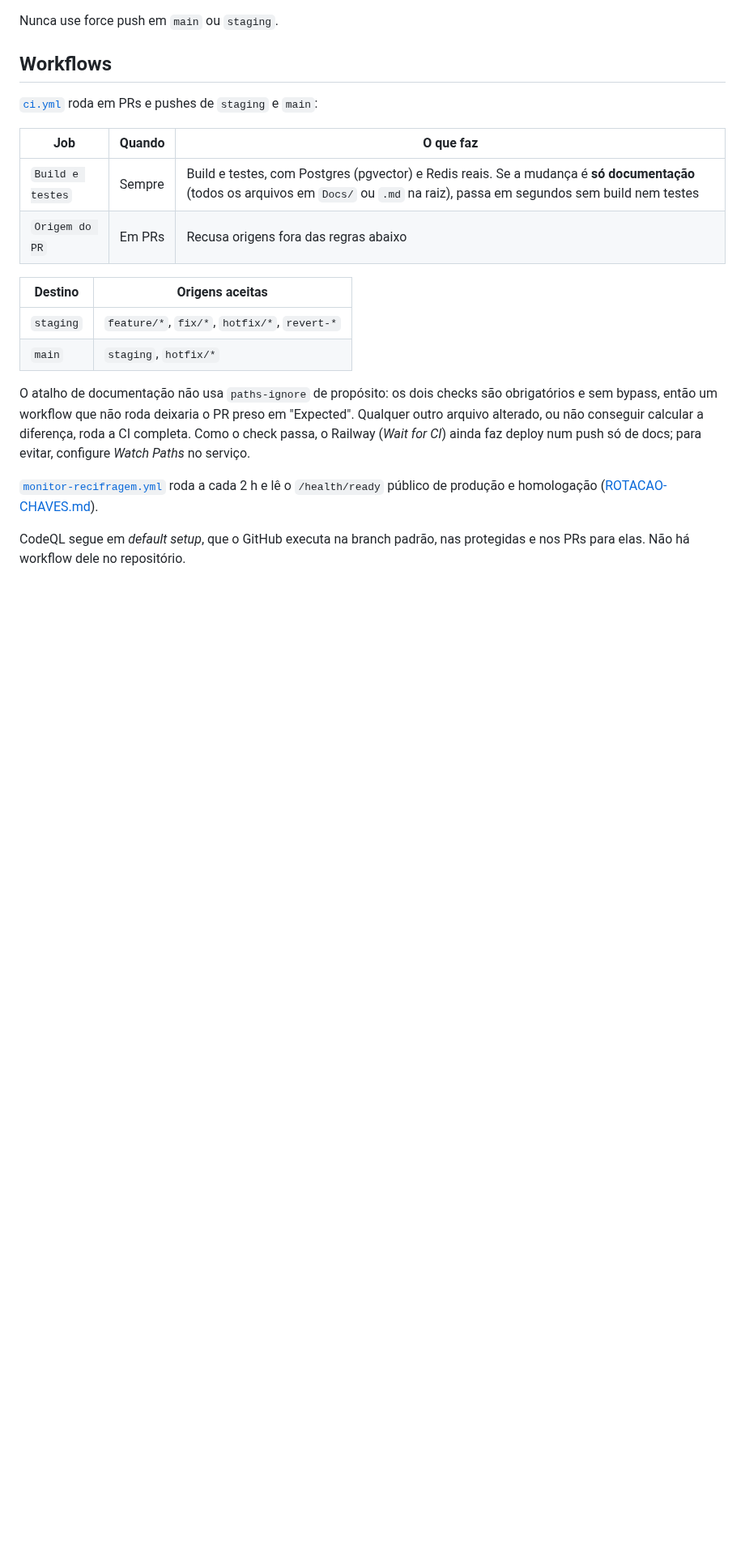
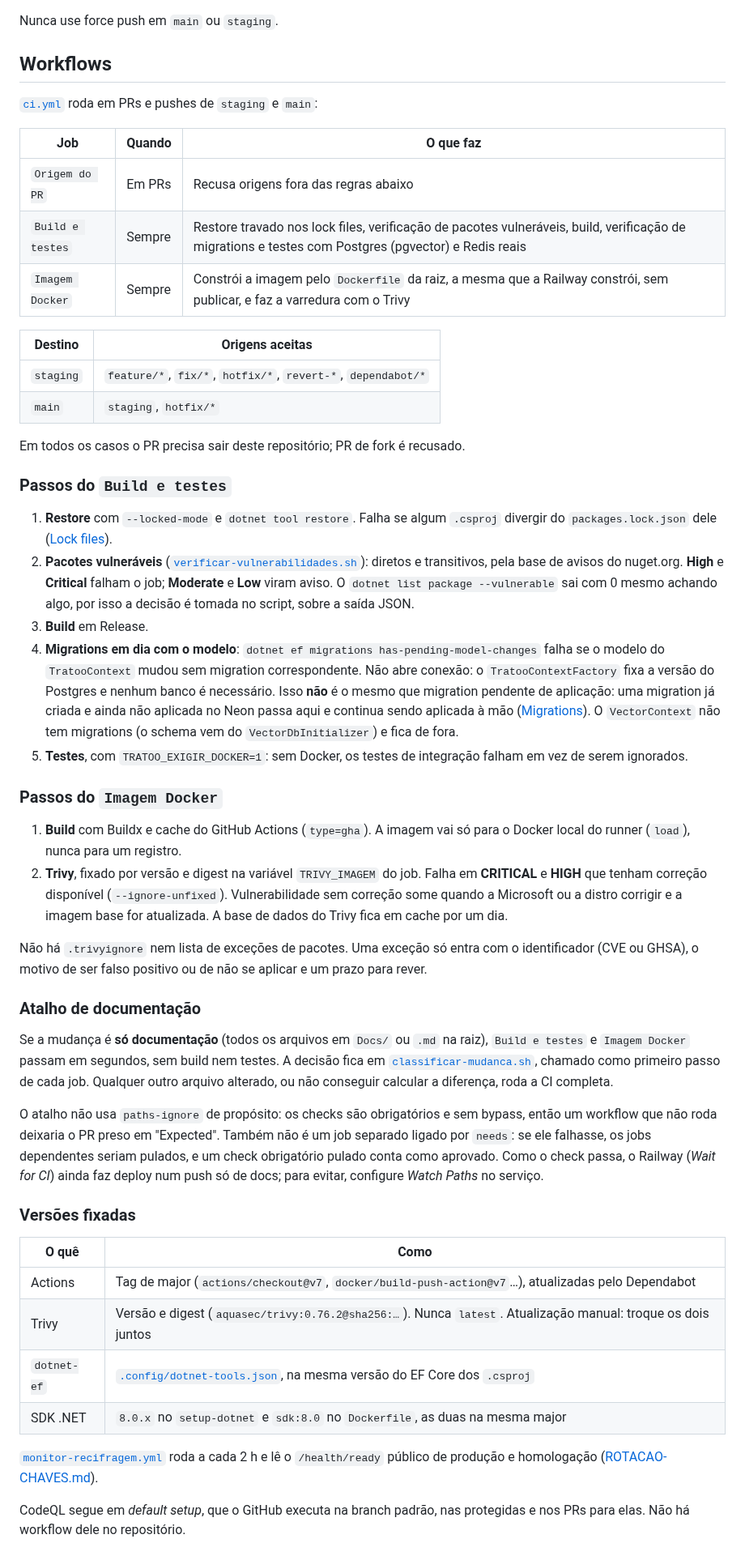
Before and after one commit to Gustavo-C-almeida/tratoo, a Markdown page: Docs/CICD.md, the part around one of its changes. Shown at 81% size. Rendered like a GitHub page; blank space fills up the shorter version.

```diff
--- a/Docs/CICD.md
+++ b/Docs/CICD.md
@@ -128,19 +129,69 @@ Nunca use force push em `main` ou `staging`.
 
 | Job | Quando | O que faz |
 |---|---|---|
-| `Build e testes` | Sempre | Build e testes, com Postgres (pgvector) e Redis reais. Se a mudança é **só documentação** (todos os arquivos em `Docs/` ou `.md` na raiz), passa em segundos sem build nem testes |
 | `Origem do PR` | Em PRs | Recusa origens fora das regras abaixo |
+| `Build e testes` | Sempre | Restore travado nos lock files, verificação de pacotes vulneráveis, build, verificação de migrations e testes com Postgres (pgvector) e Redis reais |
+| `Imagem Docker` | Sempre | Constrói a imagem pelo `Dockerfile` da raiz, a mesma que a Railway constrói, sem publicar, e faz a varredura com o Trivy |
 
 | Destino | Origens aceitas |
 |---|---|
-| `staging` | `feature/*`, `fix/*`, `hotfix/*`, `revert-*` |
+| `staging` | `feature/*`, `fix/*`, `hotfix/*`, `revert-*`, `dependabot/*` |
 | `main` | `staging`, `hotfix/*` |
 
-O atalho de documentação não usa `paths-ignore` de propósito: os dois checks são obrigatórios e
-sem bypass, então um workflow que não roda deixaria o PR preso em "Expected". Qualquer outro arquivo
-alterado, ou não conseguir calcular a diferença, roda a CI completa. Como o check passa, o Railway
-(*Wait for CI*) ainda faz deploy num push só de docs; para evitar, configure *Watch Paths* no
-serviço.
+Em todos os casos o PR precisa sair deste repositório; PR de fork é recusado.
+
+### Passos do `Build e testes`
+
+1. **Restore** com `--locked-mode` e `dotnet tool restore`. Falha se algum `.csproj` divergir do
+   `packages.lock.json` dele ([Lock files](#lock-files)).
+2. **Pacotes vulneráveis** ([`verificar-vulnerabilidades.sh`](../.github/scripts/verificar-vulnerabilidades.sh)):
+   diretos e transitivos, pela base de avisos do nuget.org. **High** e **Critical** falham o job;
+   **Moderate** e **Low** viram aviso. O `dotnet list package --vulnerable` sai com 0 mesmo achando
+   algo, por isso a decisão é tomada no script, sobre a saída JSON.
+3. **Build** em Release.
+4. **Migrations em dia com o modelo**: `dotnet ef migrations has-pending-model-changes` falha se o
+   modelo do `TratooContext` mudou sem migration correspondente. Não abre conexão: o
+   `TratooContextFactory` fixa a versão do Postgres e nenhum banco é necessário. Isso **não** é o
+   mesmo que migration pendente de aplicação: uma migration já criada e ainda não aplicada no Neon
+   passa aqui e continua sendo aplicada à mão ([Migrations](#homologação-e-produção-na-railway)).
+   O `VectorContext` não tem migrations (o schema vem do `VectorDbInitializer`) e fica de fora.
+5. **Testes**, com `TRATOO_EXIGIR_DOCKER=1`: sem Docker, os testes de integração falham em vez de
+   serem ignorados.
+
+### Passos do `Imagem Docker`
+
+1. **Build** com Buildx e cache do GitHub Actions (`type=gha`). A imagem vai só para o Docker local
+   do runner (`load`), nunca para um registro.
+2. **Trivy**, fixado por versão e digest na variável `TRIVY_IMAGEM` do job. Falha em **CRITICAL**
+   e **HIGH** que tenham correção disponível (`--ignore-unfixed`). Vulnerabilidade sem correção
+   some quando a Microsoft ou a distro corrigir e a imagem base for atualizada. A base de dados do
+   Trivy fica em cache por um dia.
+
+Não há `.trivyignore` nem lista de exceções de pacotes. Uma exceção só entra com o identificador
+(CVE ou GHSA), o motivo de ser falso positivo ou de não se aplicar e um prazo para rever.
+
+### Atalho de documentação
+
+Se a mudança é **só documentação** (todos os arquivos em `Docs/` ou `.md` na raiz), `Build e
+testes` e `Imagem Docker` passam em segundos, sem build nem testes. A decisão fica em
+[`classificar-mudanca.sh`](../.github/scripts/classificar-mudanca.sh), chamado como primeiro
+passo de cada job. Qualquer outro arquivo alterado, ou não conseguir calcular a diferença, roda a
+CI completa.
+
+O atalho não usa `paths-ignore` de propósito: os checks são obrigatórios e sem bypass, então um
+workflow que não roda deixaria o PR preso em "Expected". Também não é um job separado ligado por
+`needs`: se ele falhasse, os jobs dependentes seriam pulados, e um check obrigatório pulado conta
+como aprovado. Como o check passa, o Railway (*Wait for CI*) ainda faz deploy num push só de docs;
+para evitar, configure *Watch Paths* no serviço.
+
+### Versões fixadas
+
+| O quê | Como |
+|---|---|
+| Actions | Tag de major (`actions/checkout@v7`, `docker/build-push-action@v7`…), atualizadas pelo Dependabot |
+| Trivy | Versão e digest (`aquasec/trivy:0.76.2@sha256:…`). Nunca `latest`. Atualização manual: troque os dois juntos |
+| `dotnet-ef` | [`.config/dotnet-tools.json`](../.config/dotnet-tools.json), na mesma versão do EF Core dos `.csproj` |
+| SDK .NET | `8.0.x` no `setup-dotnet` e `sdk:8.0` no `Dockerfile`, as duas na mesma major |
 
 [`monitor-recifragem.yml`](../.github/workflows/monitor-recifragem.yml) roda a cada 2 h e lê o
 `/health/ready` público de produção e homologação ([ROTACAO-CHAVES.md](ROTACAO-CHAVES.md#6-recifragem-automática-e-monitoramento)).
```
Also changed, not shown: other parts of Docs/CICD.md (+44 -2 lines), Docs/ARQUITETURA.md (+9 -5 lines).
